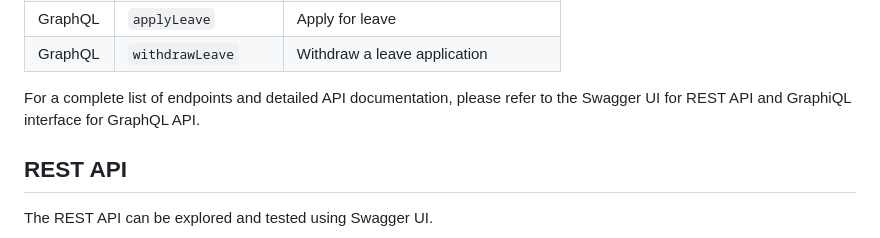
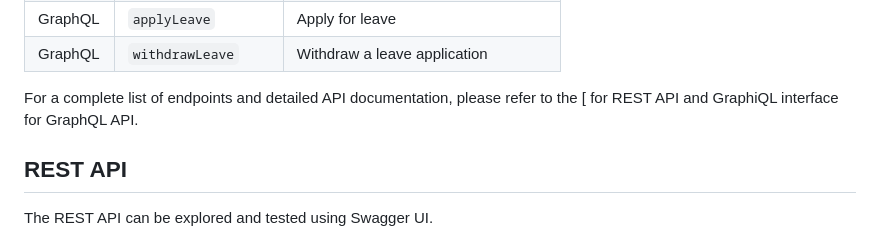
Before and after one commit to BITSSAP2025AugAPIBP3Sections/APIBP-20242YB-Team-08, a Markdown page: README.md, the part around the change. GitHub-like rendering.

```diff
--- a/README.md
+++ b/README.md
@@ -118,7 +118,7 @@ GraphQL API also provides similar functionality. Some key queries and mutations
 | GraphQL  | `applyLeave` | Apply for leave |
 | GraphQL  | `withdrawLeave` | Withdraw a leave application |
 
-For a complete list of endpoints and detailed API documentation, please refer to the Swagger UI for REST API and GraphiQL interface for GraphQL API.
+For a complete list of endpoints and detailed API documentation, please refer to the [ for REST API and GraphiQL interface for GraphQL API.
 
 ## REST API
 The REST API can be explored and tested using Swagger UI.
```
